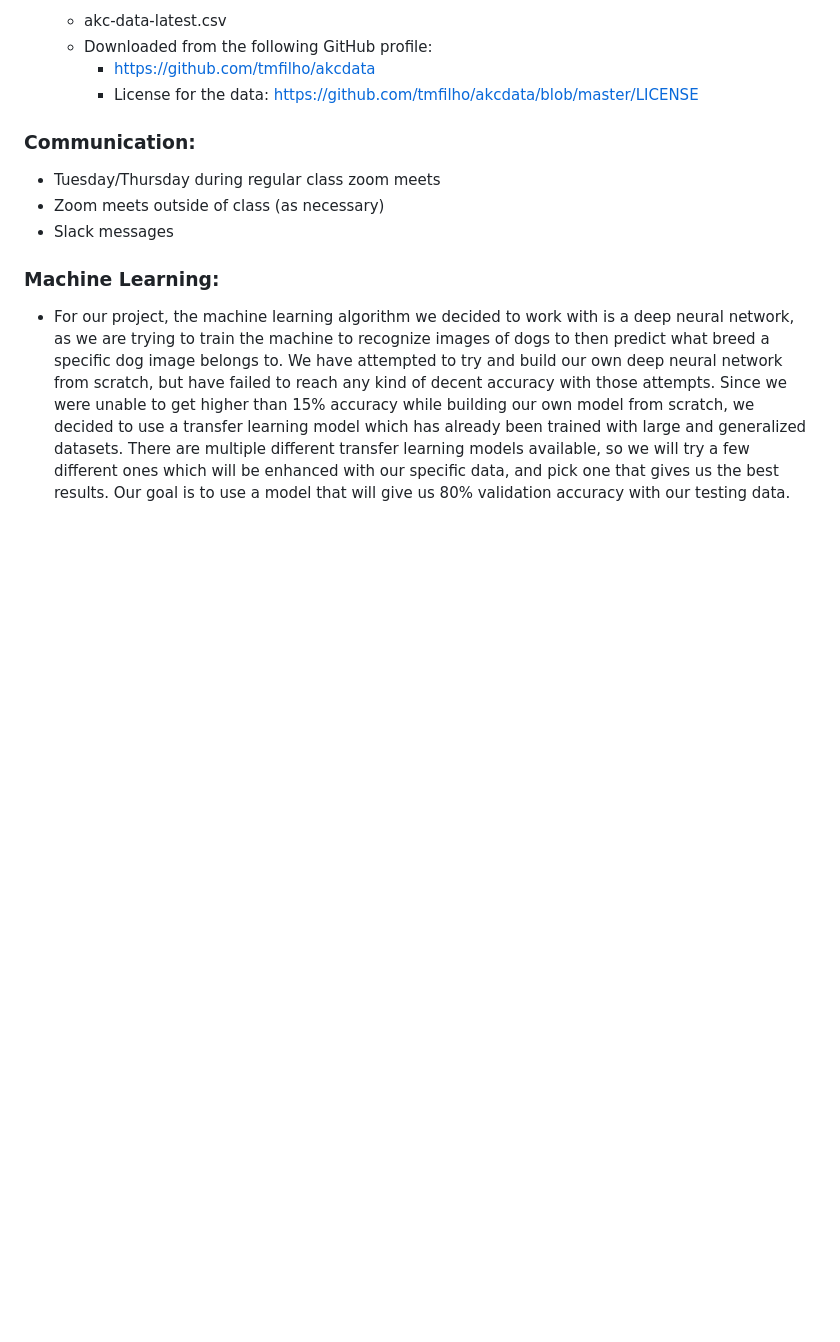
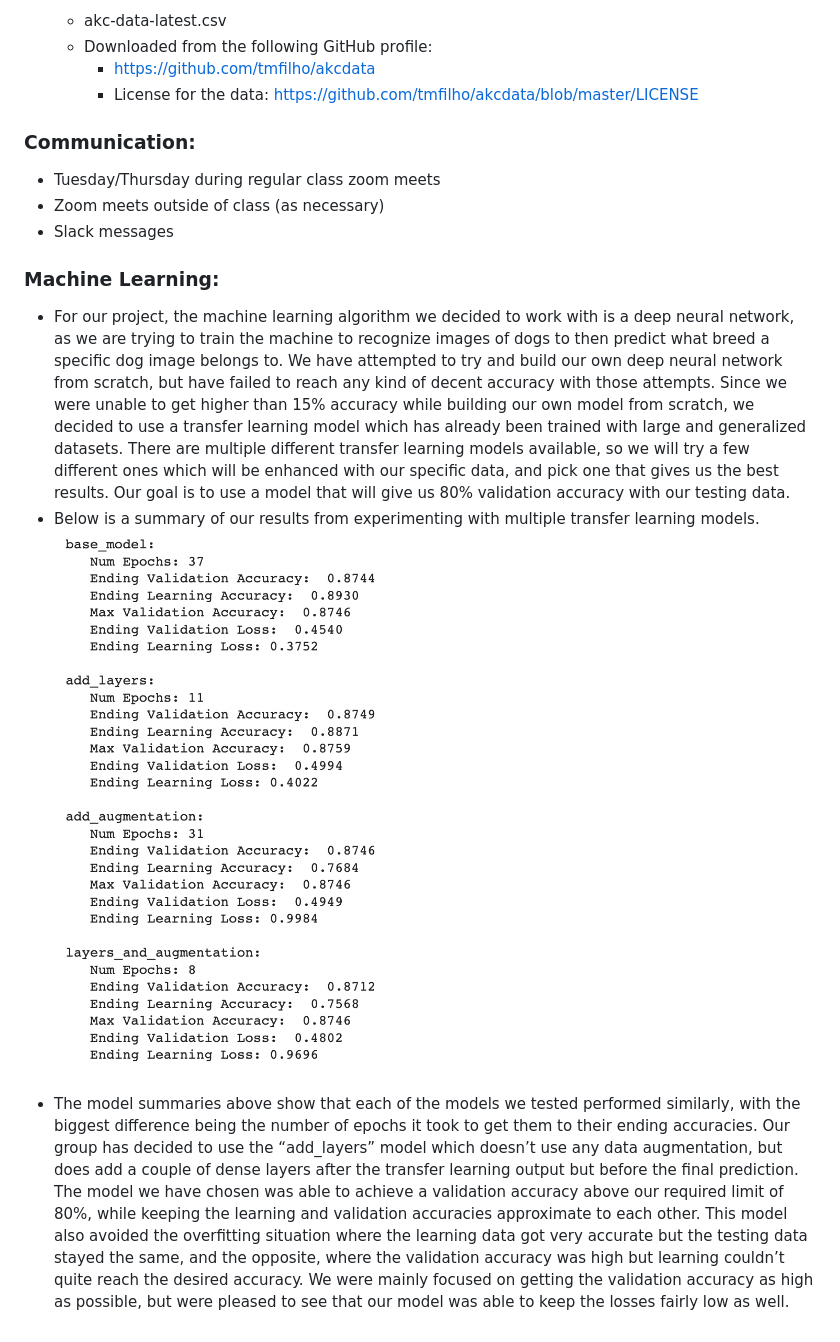
Before and after one commit to EmilyManchego-Stillwell/Dog_Breed_Categorization, a Markdown page: README.md, the part around the change. Rendered like a GitHub page; pictures changed too: ml_model/images/ML_Models_Performance_Summary.png (added); blank space fills up the shorter version.

Commit message:
Updated readme. Added ML models performance summaries image and conclusion of choice.

```diff
--- a/README.md
+++ b/README.md
@@ -23,3 +23,6 @@
 
 ### Machine Learning:
 - For our project, the machine learning algorithm we decided to work with is a deep neural network, as we are trying to train the machine to recognize images of dogs to then predict what breed a specific dog image belongs to. We have attempted to try and build our own deep neural network from scratch, but have failed to reach any kind of decent accuracy with those attempts. Since we were unable to get higher than 15% accuracy while building our own model from scratch, we decided to use a transfer learning model which has already been trained with large and generalized datasets. There are multiple different transfer learning models available, so we will try a few different ones which will be enhanced with our specific data, and pick one that gives us the best results. Our goal is to use a model that will give us 80% validation accuracy with our testing data.
+- Below is a summary of our results from experimenting with multiple transfer learning models.
+![Machine Learning Models Performance Summary](./ml_model/images/ML_Models_Performance_Summary.png)
+- The model summaries above show that each of the models we tested performed similarly, with the biggest difference being the number of epochs it took to get them to their ending accuracies. Our group has decided to use the “add_layers” model which doesn’t use any data augmentation, but does add a couple of dense layers after the transfer learning output but before the final prediction. The model we have chosen was able to achieve a validation accuracy above our required limit of 80%, while keeping the learning and validation accuracies approximate to each other. This model also avoided the overfitting situation where the learning data got very accurate but the testing data stayed the same, and the opposite, where the validation accuracy was high but learning couldn’t quite reach the desired accuracy. We were mainly focused on getting the validation accuracy as high as possible, but were pleased to see that our model was able to keep the losses fairly low as well.
```
